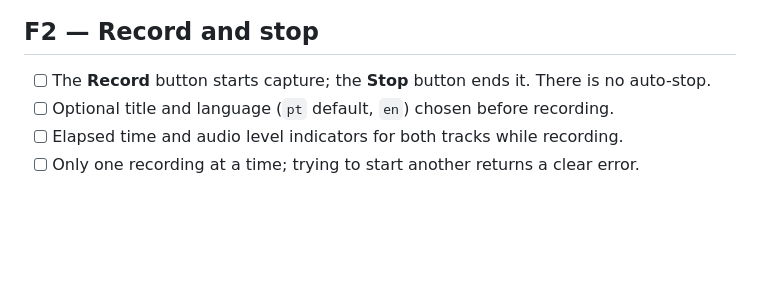
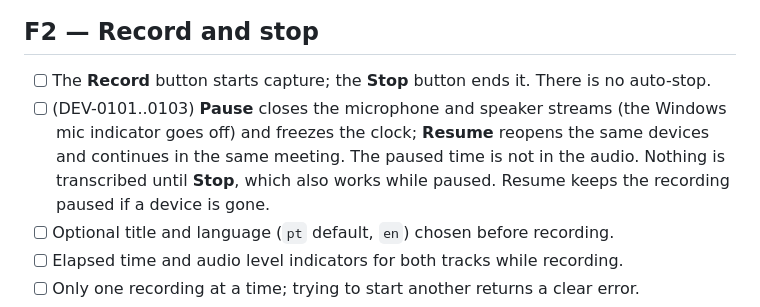
Before and after one commit to venturelli-91/me_transcript, a Markdown page: .claude/docs/features.md, the part around the change. Rendered like a GitHub page; blank space fills up the shorter version.

Commit message:
DEV-0104: Document pause and resume
Co-Authored-By: Claude Sonnet 5.5 <noreply@anthropic.com>

```diff
--- a/.claude/docs/features.md
+++ b/.claude/docs/features.md
@@ -15,6 +15,9 @@ Each meeting is a folder `meetings/YYYY-MM-DD_HHMM/` with `meta.json`, `notes.md
 
 ## F2 — Record and stop
 - [ ] The **Record** button starts capture; the **Stop** button ends it. There is no auto-stop.
+- [ ] (DEV-0101..0103) **Pause** closes the microphone and speaker streams (the Windows mic indicator goes off) and freezes
+  the clock; **Resume** reopens the same devices and continues in the same meeting. The paused time is not in the audio.
+  Nothing is transcribed until **Stop**, which also works while paused. Resume keeps the recording paused if a device is gone.
 - [ ] Optional title and language (`pt` default, `en`) chosen before recording.
 - [ ] Elapsed time and audio level indicators for both tracks while recording.
 - [ ] Only one recording at a time; trying to start another returns a clear error.
```
Also changed, not shown: .claude/docs/architecture.md (+3 -0 lines).
